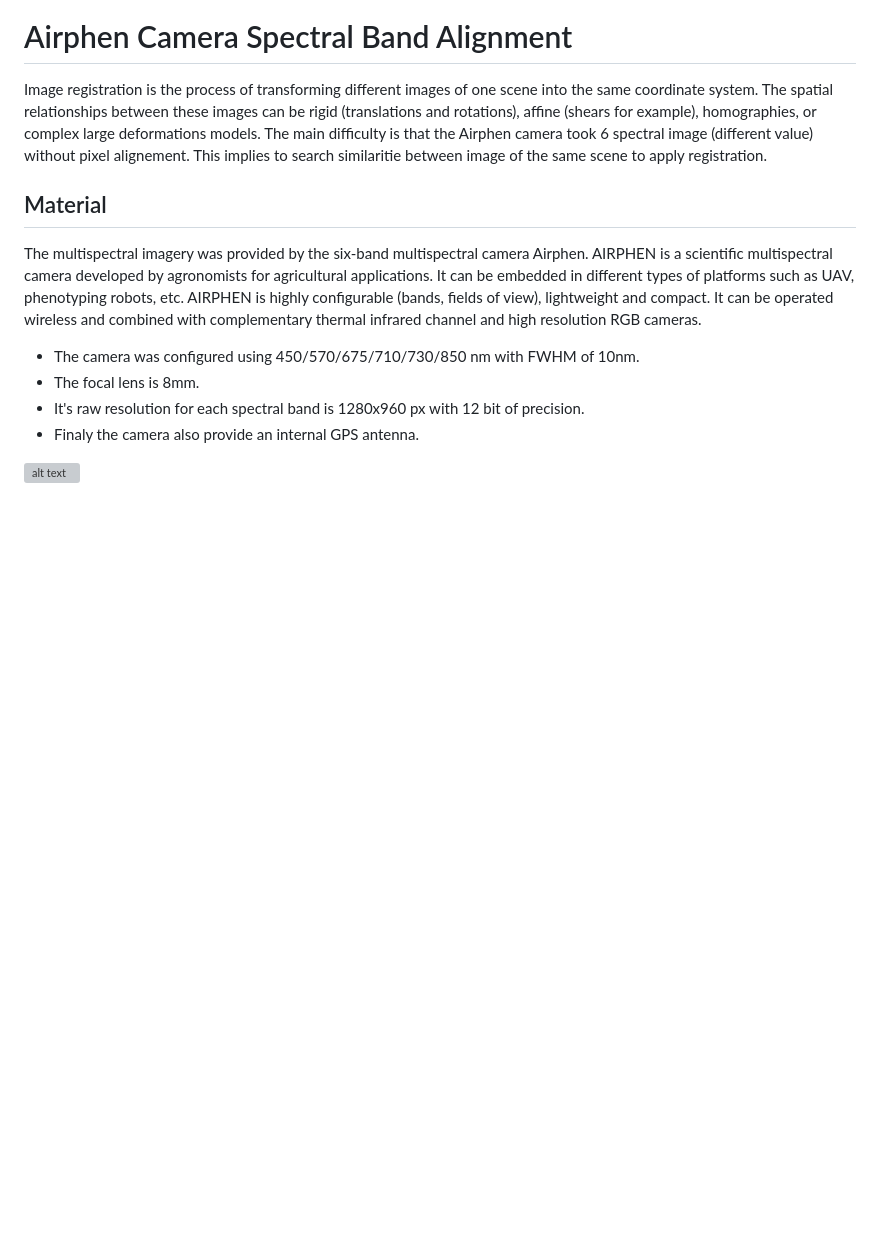
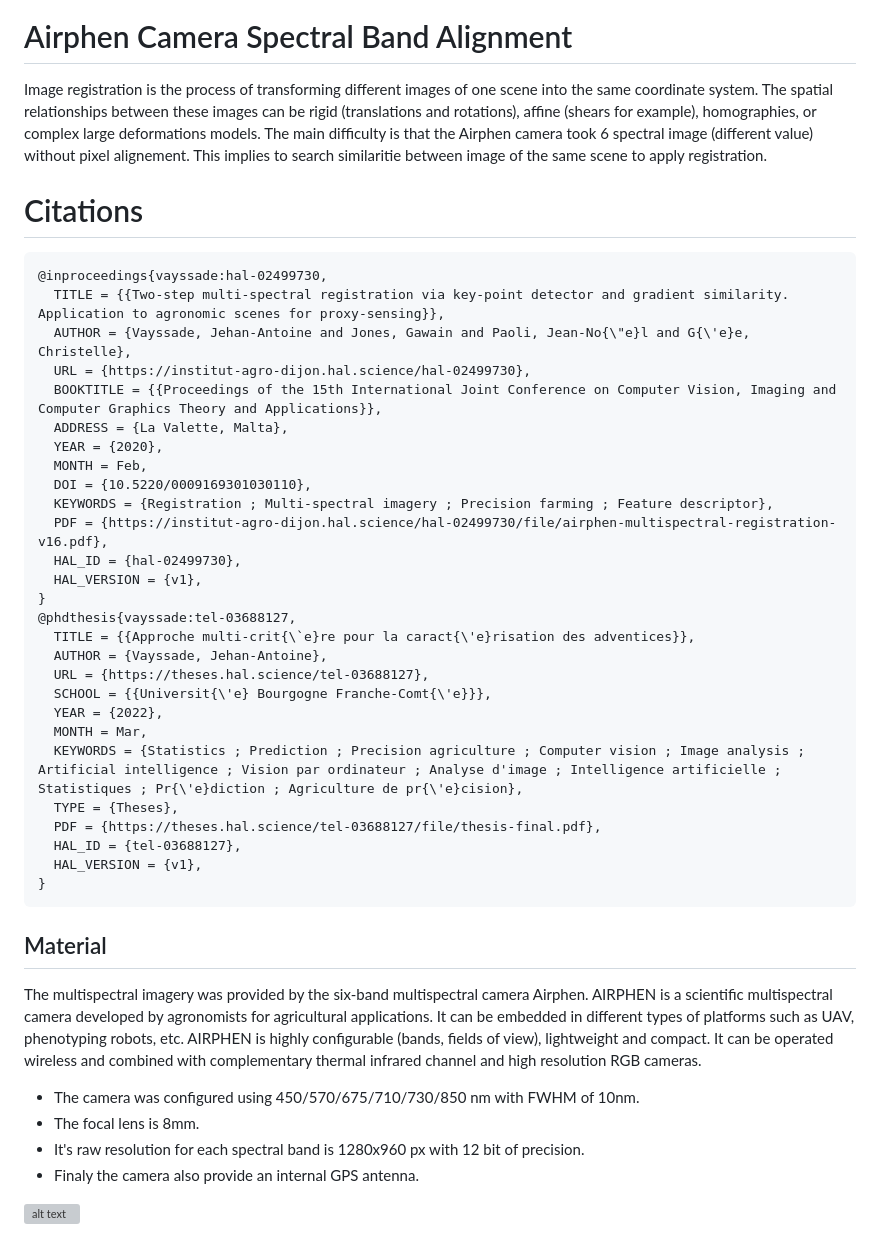
Before and after one commit to Phirxian/phd-airphen-alignment, a Markdown page: README.md, the part around the change. Rendered like a GitHub page; blank space fills up the shorter version; grey boxes are pictures that could not be loaded.

````diff
--- a/README.md
+++ b/README.md
@@ -4,6 +4,38 @@ Image registration is the process of transforming different images of one scene
 The spatial relationships between these images can be rigid (translations and rotations), affine (shears for example), homographies, or complex large deformations models.
 The main difficulty is that the Airphen camera took 6 spectral image (different value) without pixel alignement.
 This implies to search similaritie between image of the same scene to apply registration.
+
+# Citations
+
+```bibtex
+@inproceedings{vayssade:hal-02499730,
+  TITLE = {{Two-step multi-spectral registration via key-point detector and gradient similarity. Application to agronomic scenes for proxy-sensing}},
+  AUTHOR = {Vayssade, Jehan-Antoine and Jones, Gawain and Paoli, Jean-No{\"e}l and G{\'e}e, Christelle},
+  URL = {https://institut-agro-dijon.hal.science/hal-02499730},
+  BOOKTITLE = {{Proceedings of the 15th International Joint Conference on Computer Vision, Imaging and Computer Graphics Theory and Applications}},
+  ADDRESS = {La Valette, Malta},
+  YEAR = {2020},
+  MONTH = Feb,
+  DOI = {10.5220/0009169301030110},
+  KEYWORDS = {Registration ; Multi-spectral imagery ; Precision farming ; Feature descriptor},
+  PDF = {https://institut-agro-dijon.hal.science/hal-02499730/file/airphen-multispectral-registration-v16.pdf},
+  HAL_ID = {hal-02499730},
+  HAL_VERSION = {v1},
+}
+@phdthesis{vayssade:tel-03688127,
+  TITLE = {{Approche multi-crit{\`e}re pour la caract{\'e}risation des adventices}},
+  AUTHOR = {Vayssade, Jehan-Antoine},
+  URL = {https://theses.hal.science/tel-03688127},
+  SCHOOL = {{Universit{\'e} Bourgogne Franche-Comt{\'e}}},
+  YEAR = {2022},
+  MONTH = Mar,
+  KEYWORDS = {Statistics ; Prediction ; Precision agriculture ; Computer vision ; Image analysis ; Artificial intelligence ; Vision par ordinateur ; Analyse d'image ; Intelligence artificielle ; Statistiques ; Pr{\'e}diction ; Agriculture de pr{\'e}cision},
+  TYPE = {Theses},
+  PDF = {https://theses.hal.science/tel-03688127/file/thesis-final.pdf},
+  HAL_ID = {tel-03688127},
+  HAL_VERSION = {v1},
+}
+```
 
 ## Material
 
````
